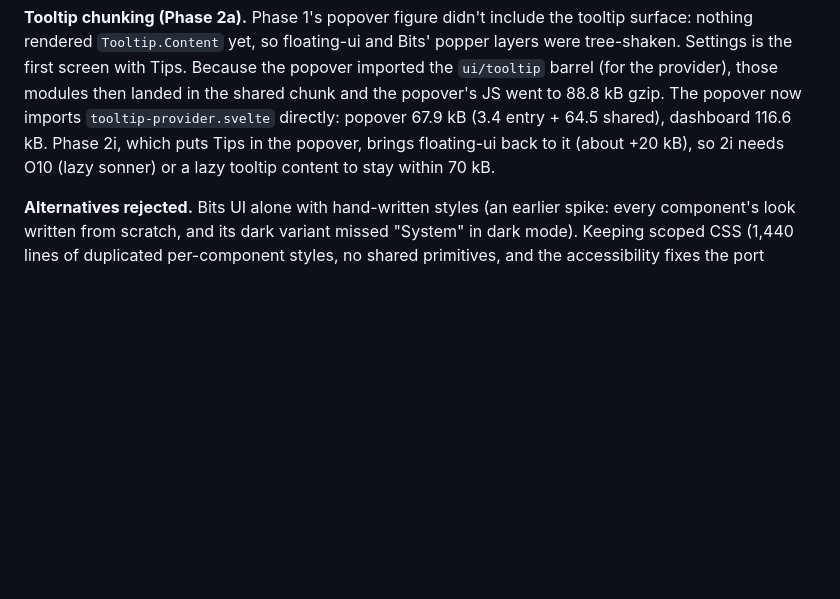
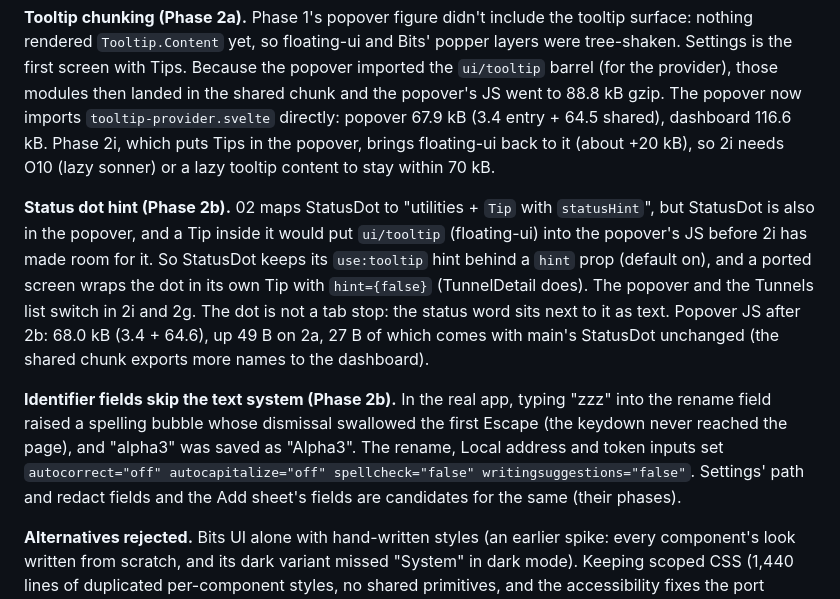
Before and after one commit to davidsonsns/underlane, a Markdown page: docs/decisions.md, the part around the change. GitHub-like rendering; blank space fills up the shorter version.

Commit message:
docs: decisions §17, status dot hint and identifier fields (Phase 2b)

```diff
--- a/docs/decisions.md
+++ b/docs/decisions.md
@@ -431,6 +431,22 @@ popover 67.9 kB (3.4 entry + 64.5 shared), dashboard 116.6 kB. Phase 2i, which p
 popover, brings floating-ui back to it (about +20 kB), so 2i needs O10 (lazy sonner) or a lazy
 tooltip content to stay within 70 kB.
 
+**Status dot hint (Phase 2b).** 02 maps StatusDot to "utilities + `Tip` with `statusHint`", but
+StatusDot is also in the popover, and a Tip inside it would put `ui/tooltip` (floating-ui) into
+the popover's JS before 2i has made room for it. So StatusDot keeps its `use:tooltip` hint behind a
+`hint` prop (default on), and a ported screen wraps the dot in its own Tip with `hint={false}`
+(TunnelDetail does). The popover and the Tunnels list switch in 2i and 2g. The dot is not a tab
+stop: the status word sits next to it as text. Popover JS after 2b: 68.0 kB (3.4 + 64.6), up
+49 B on 2a, 27 B of which comes with main's StatusDot unchanged (the shared chunk exports more
+names to the dashboard).
+
+**Identifier fields skip the text system (Phase 2b).** In the real app, typing "zzz" into the
+rename field raised a spelling bubble whose dismissal swallowed the first Escape (the keydown
+never reached the page), and "alpha3" was saved as "Alpha3". The rename, Local address and token
+inputs set `autocorrect="off" autocapitalize="off" spellcheck="false" writingsuggestions="false"`.
+Settings' path and redact fields and the Add sheet's fields are candidates for the same (their
+phases).
+
 **Alternatives rejected.** Bits UI alone with hand-written styles (an earlier spike: every
 component's look written from scratch, and its dark variant missed "System" in dark mode).
 Keeping scoped CSS (1,440 lines of duplicated per-component styles, no shared primitives, and the
```
